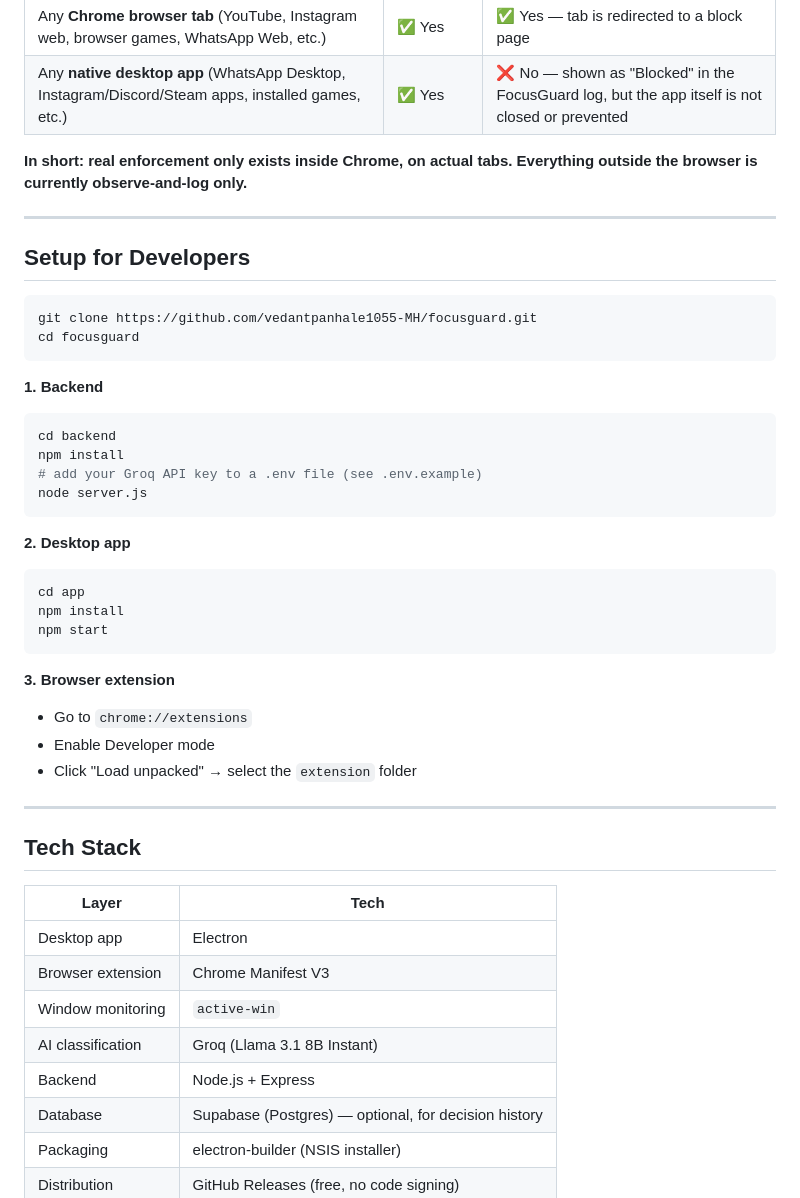
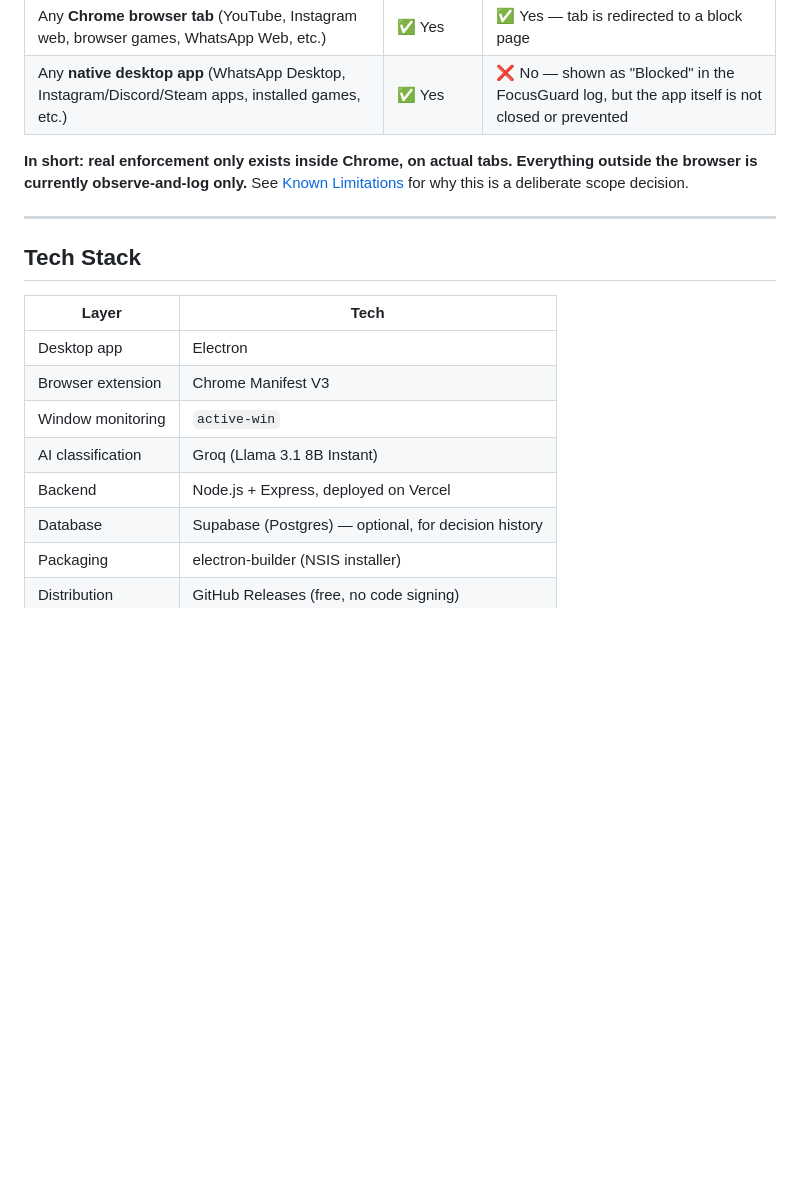
Before and after one commit to vedantpanhale1055-MH/focusguard, a Markdown page: README.md, the part around one of its changes. Drawn GitHub-style; blank space fills up the shorter version.

````diff
--- a/README.md
+++ b/README.md
@@ -54,36 +67,7 @@ Enforcement differs by *where* the activity happens:
 | Any **Chrome browser tab** (YouTube, Instagram web, browser games, WhatsApp Web, etc.) | ✅ Yes | ✅ Yes — tab is redirected to a block page |
 | Any **native desktop app** (WhatsApp Desktop, Instagram/Discord/Steam apps, installed games, etc.) | ✅ Yes | ❌ No — shown as "Blocked" in the FocusGuard log, but the app itself is not closed or prevented |
 
-**In short: real enforcement only exists inside Chrome, on actual tabs. Everything outside the browser is currently observe-and-log only.**
-
----
-
-## Setup for Developers
-
-```bash
-git clone https://github.com/vedantpanhale1055-MH/focusguard.git
-cd focusguard
-```
-
-**1. Backend**
-```bash
-cd backend
-npm install
-# add your Groq API key to a .env file (see .env.example)
-node server.js
-```
-
-**2. Desktop app**
-```bash
-cd app
-npm install
-npm start
-```
-
-**3. Browser extension**
-- Go to `chrome://extensions`
-- Enable Developer mode
-- Click "Load unpacked" → select the `extension` folder
+**In short: real enforcement only exists inside Chrome, on actual tabs. Everything outside the browser is currently observe-and-log only.** See [Known Limitations](docs/known-limitations.md) for why this is a deliberate scope decision.
 
 ---
 
@@ -95,7 +79,7 @@ npm start
 | Browser extension | Chrome Manifest V3 |
 | Window monitoring | `active-win` |
 | AI classification | Groq (Llama 3.1 8B Instant) |
-| Backend | Node.js + Express |
+| Backend | Node.js + Express, deployed on Vercel |
 | Database | Supabase (Postgres) — optional, for decision history |
 | Packaging | electron-builder (NSIS installer) |
 | Distribution | GitHub Releases (free, no code signing) |
````
Also changed, not shown: other parts of README.md (+68 -18 lines).
